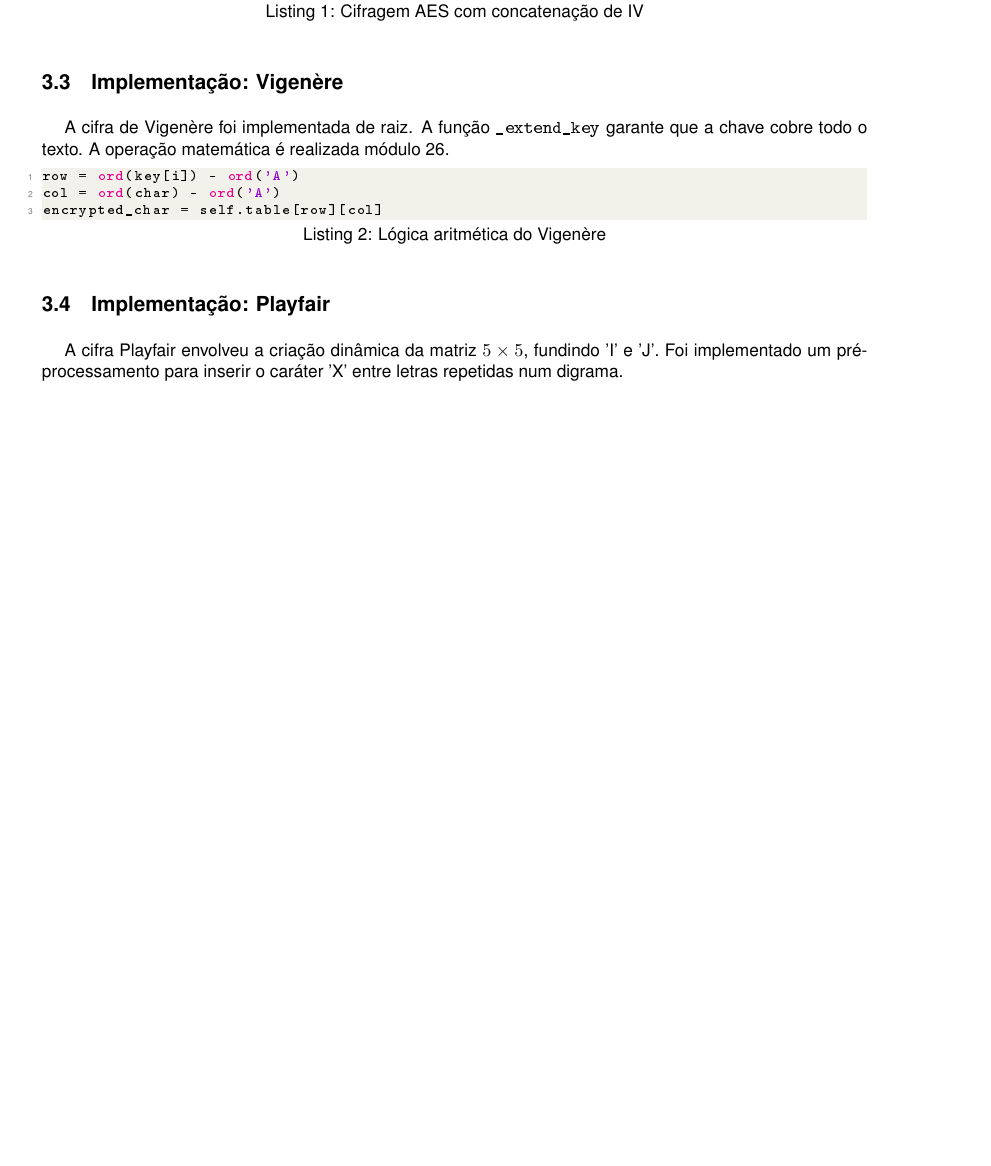
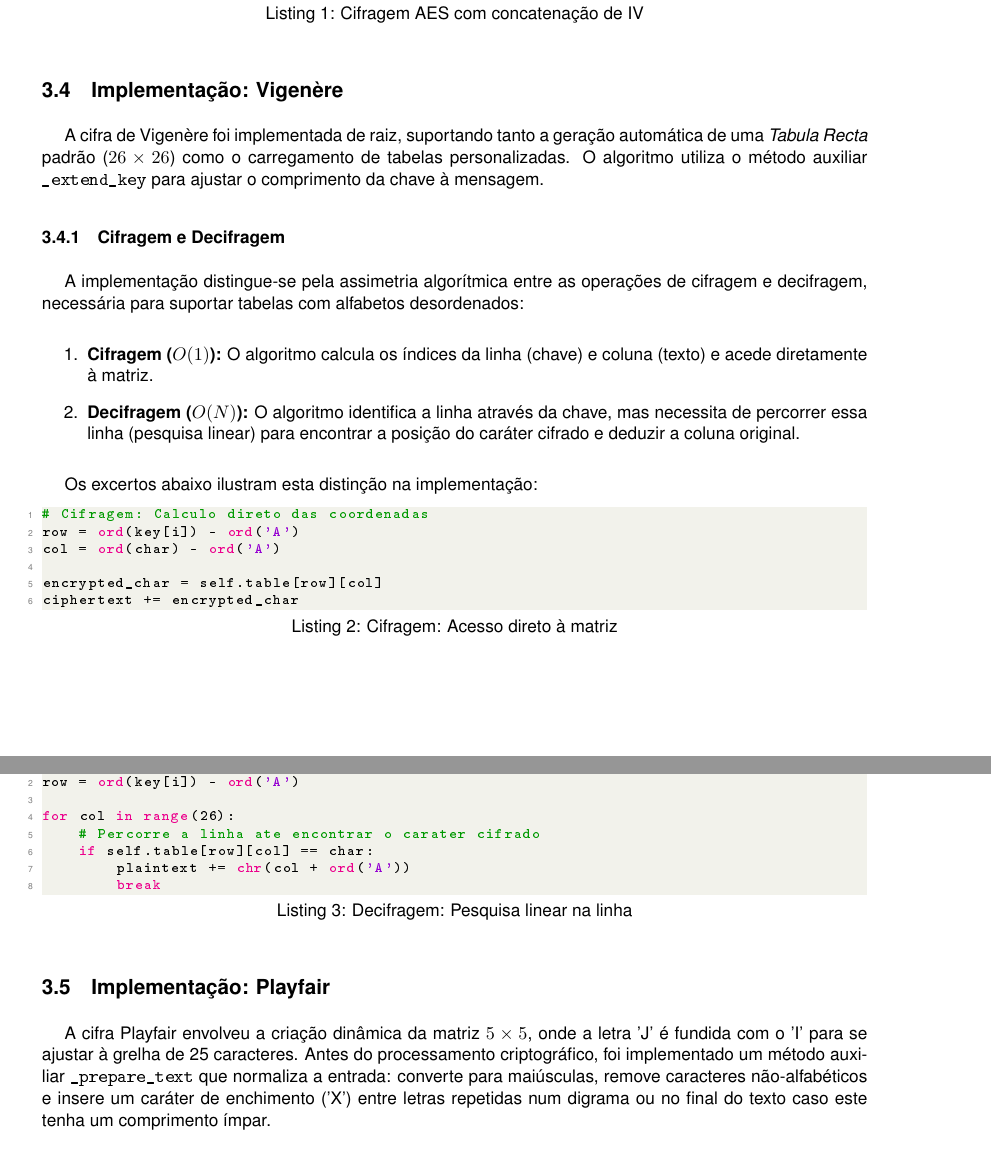
Before and after one commit to hugodiogo18803/CCA_Project, a LaTeX document (REPORT_LATEX/Relatorio.tex): part of page 7 of 7 before the commit and two parts of pages 7 and 8 of 9 after it, the two joined at a grey line, cut so that both start at the same text, the shorter picture padded with empty space. The pictures show the PDF file REPORT_LATEX/Relatorio.pdf that the author committed with the source.

Commit message:
work done

```diff
--- a/REPORT_LATEX/Relatorio.tex
+++ b/REPORT_LATEX/Relatorio.tex
@@ -263,14 +263,41 @@ def encrypt_file(self, data):
 \end{lstlisting}
 
 \subsection{Implementação: Vigenère}
-A cifra de Vigenère foi implementada de raiz. A função \texttt{\_extend\_key} garante que a chave cobre todo o texto. A operação matemática é realizada módulo 26.
+A cifra de Vigenère foi implementada de raiz, suportando tanto a geração automática de uma \textit{Tabula Recta} padrão ($26 \times 26$) como o carregamento de tabelas personalizadas. O algoritmo utiliza o método auxiliar \texttt{\_extend\_key} para ajustar o comprimento da chave à mensagem.
 
-\begin{lstlisting}[caption={Lógica aritmética do Vigenère}, label={lst:vig_code}]
+\subsubsection{Cifragem e Decifragem}
+A implementação distingue-se pela assimetria algorítmica entre as operações de cifragem e decifragem, necessária para suportar tabelas com alfabetos desordenados:
+
+\begin{enumerate}
+    \item \textbf{Cifragem ($O(1)$):} O algoritmo calcula os índices da linha (chave) e coluna (texto) e acede diretamente à matriz.
+    \item \textbf{Decifragem ($O(N)$):} O algoritmo identifica a linha através da chave, mas necessita de percorrer essa linha (pesquisa linear) para encontrar a posição do caráter cifrado e deduzir a coluna original.
+\end{enumerate}
+
+Os excertos abaixo ilustram esta distinção na implementação:
+
+\begin{lstlisting}[caption={Cifragem: Acesso direto à matriz}, label={lst:vig_enc}]
+# Cifragem: Calculo direto das coordenadas
 row = ord(key[i]) - ord('A')
 col = ord(char) - ord('A')
+
 encrypted_char = self.table[row][col]
+ciphertext += encrypted_char
 \end{lstlisting}
 
+\begin{lstlisting}[caption={Decifragem: Pesquisa linear na linha}, label={lst:vig_dec}]
+# Decifragem: Identifica a linha e procura o carater
+row = ord(key[i]) - ord('A')
+
+for col in range(26):
+    # Percorre a linha ate encontrar o carater cifrado
+    if self.table[row][col] == char:
+        plaintext += chr(col + ord('A'))
+        break
+\end{lstlisting}
 \subsection{Implementação: Playfair}
-A cifra Playfair envolveu a criação dinâmica da matriz $5 \times 5$, fundindo 'I' e 'J'. Foi implementado um pré-processamento para inserir o caráter 'X' entre letras repetidas num digrama.
+A cifra Playfair envolveu a criação dinâmica da matriz $5 \times 5$, onde a letra 'J' é fundida com o 'I' para se ajustar à grelha de 25 caracteres. Antes do processamento criptográfico, foi implementado um método auxiliar \texttt{\_prepare\_text} que normaliza a entrada: converte para maiúsculas, remove caracteres não-alfabéticos e insere um caráter de enchimento ('X') entre letras repetidas num digrama ou no final do texto caso este tenha um comprimento ímpar.
 
+\subsubsection{Lógica de Cifragem e Decifragem}
+O núcleo do algoritmo reside na localização das coordenadas $(linha, coluna)$ de cada par de letras na matriz. A transformação segue três regras geométricas distintas, implementadas através de aritmética modular:
+
+\begin{enumerate}
```
Also changed, not shown: REPORT_LATEX/Relatorio.pdf, REPORT_LATEX/Relatorio.tex (34 more changed lines), 9 other files.
